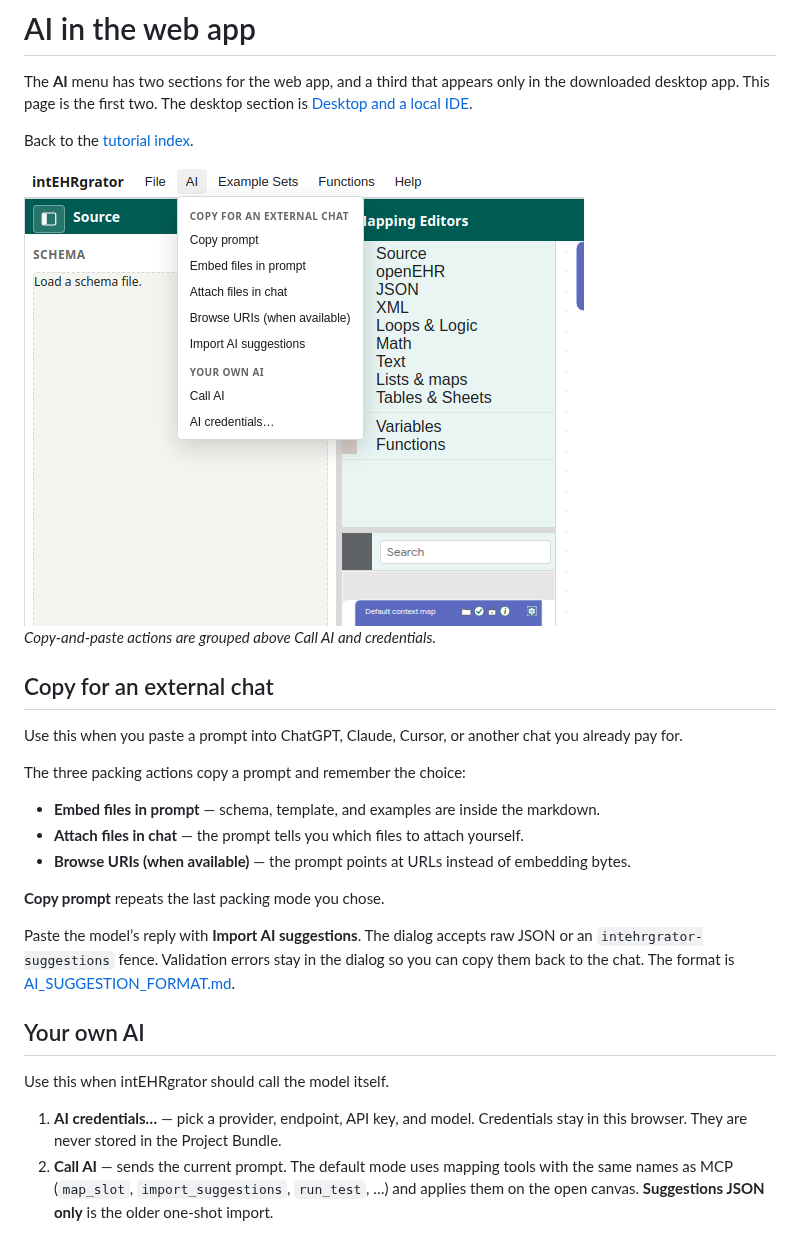
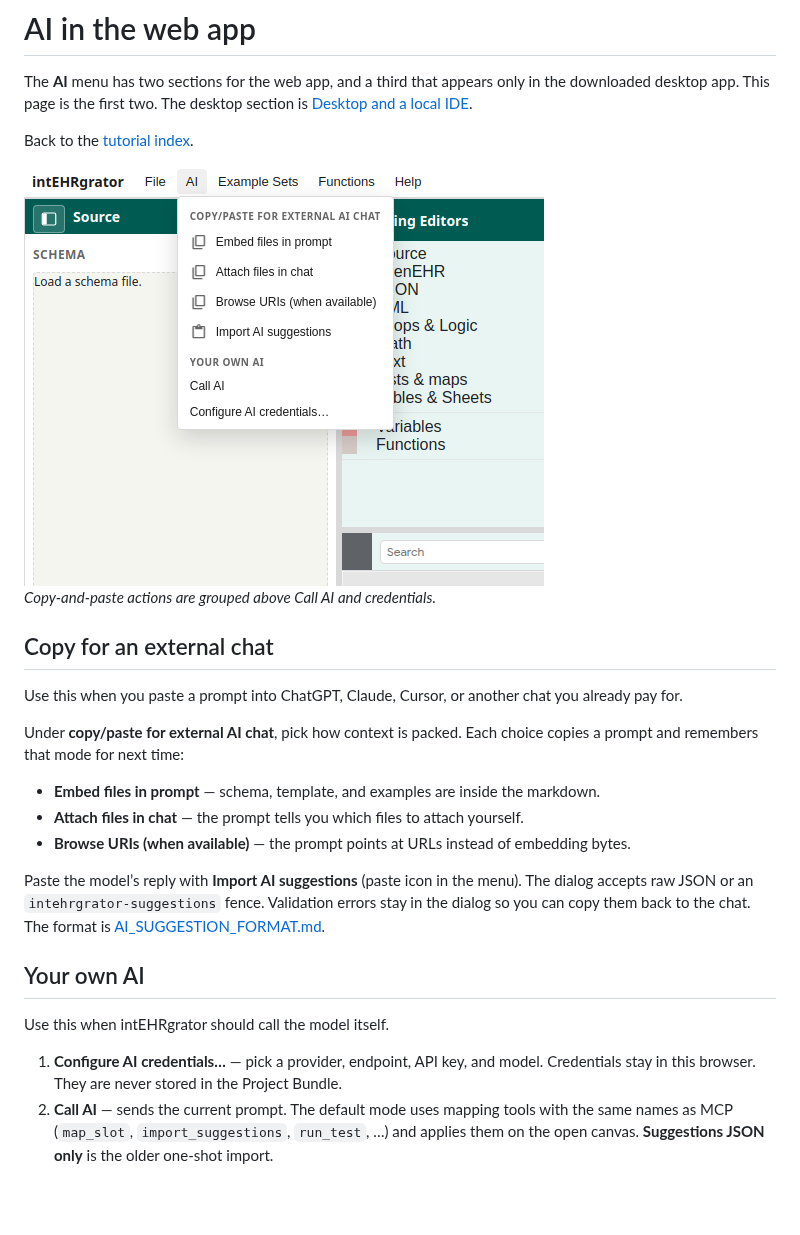
Before and after one commit to regionstockholm/intehrgrator, a Markdown page: docs/tutorial/ai-in-the-web-app.md, the part around the change. Drawn GitHub-style; pictures changed too: docs/assets/tutorial/ai-menu.png; blank space fills up the shorter version.

```diff
--- a/docs/tutorial/ai-in-the-web-app.md
+++ b/docs/tutorial/ai-in-the-web-app.md
@@ -12,21 +12,19 @@ Back to the [tutorial index](../TUTORIAL.md).
 
 Use this when you paste a prompt into ChatGPT, Claude, Cursor, or another chat you already pay for.
 
-The three packing actions copy a prompt and remember the choice:
+Under **copy/paste for external AI chat**, pick how context is packed. Each choice copies a prompt and remembers that mode for next time:
 
 - **Embed files in prompt** — schema, template, and examples are inside the markdown.
 - **Attach files in chat** — the prompt tells you which files to attach yourself.
 - **Browse URIs (when available)** — the prompt points at URLs instead of embedding bytes.
 
-**Copy prompt** repeats the last packing mode you chose.
-
-Paste the model’s reply with **Import AI suggestions**. The dialog accepts raw JSON or an `intehrgrator-suggestions` fence. Validation errors stay in the dialog so you can copy them back to the chat. The format is [AI_SUGGESTION_FORMAT.md](../AI_SUGGESTION_FORMAT.md).
+Paste the model’s reply with **Import AI suggestions** (paste icon in the menu). The dialog accepts raw JSON or an `intehrgrator-suggestions` fence. Validation errors stay in the dialog so you can copy them back to the chat. The format is [AI_SUGGESTION_FORMAT.md](../AI_SUGGESTION_FORMAT.md).
 
 ## Your own AI
 
 Use this when intEHRgrator should call the model itself.
 
-1. **AI credentials…** — pick a provider, endpoint, API key, and model. Credentials stay in this browser. They are never stored in the Project Bundle.
+1. **Configure AI credentials…** — pick a provider, endpoint, API key, and model. Credentials stay in this browser. They are never stored in the Project Bundle.
 2. **Call AI** — sends the current prompt. The default mode uses mapping tools with the same names as MCP (`map_slot`, `import_suggestions`, `run_test`, …) and applies them on the open canvas. **Suggestions JSON only** is the older one-shot import.
 
 On GitHub Pages the browser often cannot reach a cloud API (CORS). The desktop app forwards Call AI through its own server, so Gemini, OpenAI, Anthropic, Hugging Face, and OpenCode Zen work there. Key pages: [Call AI credentials](../AI_CREDENTIALS.md).
```
Also changed, not shown: docs/UI_ARCHITECTURE.md (+3 -3 lines), docs/future/integrated-ai-assist.md (+3 -3 lines), 11 other files.
